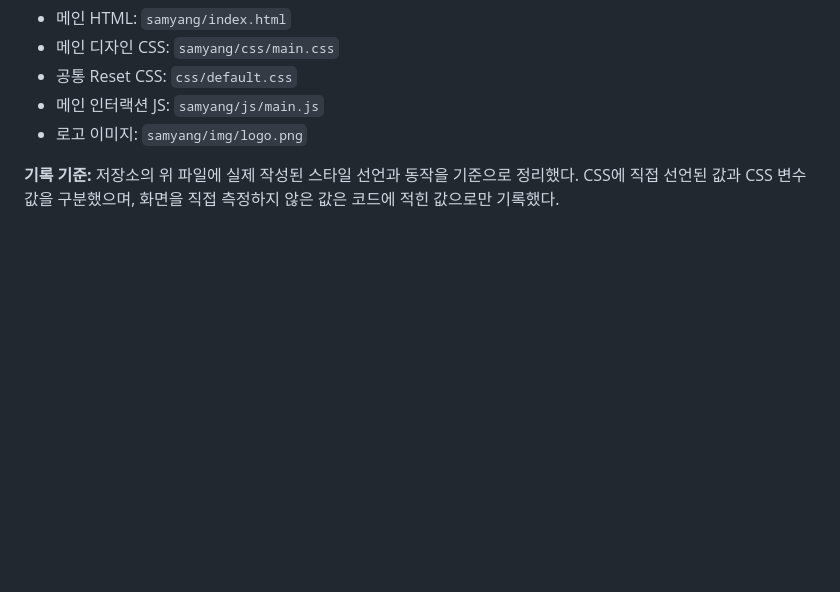
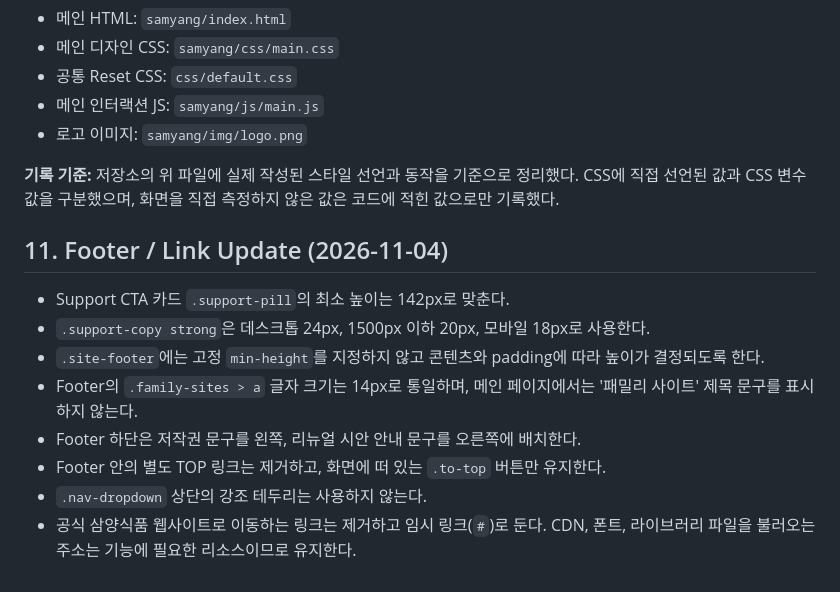
Before and after one commit to 24s217-png/first_class, a Markdown page: Design.md, the part around the change. Rendered like a GitHub page; blank space fills up the shorter version.

Commit message:
Update footer layout and remove external company links

```diff
--- a/Design.md
+++ b/Design.md
@@ -269,3 +269,15 @@
 - 로고 이미지: `samyang/img/logo.png`
 
 **기록 기준:** 저장소의 위 파일에 실제 작성된 스타일 선언과 동작을 기준으로 정리했다. CSS에 직접 선언된 값과 CSS 변수 값을 구분했으며, 화면을 직접 측정하지 않은 값은 코드에 적힌 값으로만 기록했다.
+
+
+## 11. Footer / Link Update (2026-11-04)
+
+- Support CTA 카드 `.support-pill`의 최소 높이는 142px로 맞춘다.
+- `.support-copy strong`은 데스크톱 24px, 1500px 이하 20px, 모바일 18px로 사용한다.
+- `.site-footer`에는 고정 `min-height`를 지정하지 않고 콘텐츠와 padding에 따라 높이가 결정되도록 한다.
+- Footer의 `.family-sites > a` 글자 크기는 14px로 통일하며, 메인 페이지에서는 '패밀리 사이트' 제목 문구를 표시하지 않는다.
+- Footer 하단은 저작권 문구를 왼쪽, 리뉴얼 시안 안내 문구를 오른쪽에 배치한다.
+- Footer 안의 별도 TOP 링크는 제거하고, 화면에 떠 있는 `.to-top` 버튼만 유지한다.
+- `.nav-dropdown` 상단의 강조 테두리는 사용하지 않는다.
+- 공식 삼양식품 웹사이트로 이동하는 링크는 제거하고 임시 링크(`#`)로 둔다. CDN, 폰트, 라이브러리 파일을 불러오는 주소는 기능에 필요한 리소스이므로 유지한다.
```
